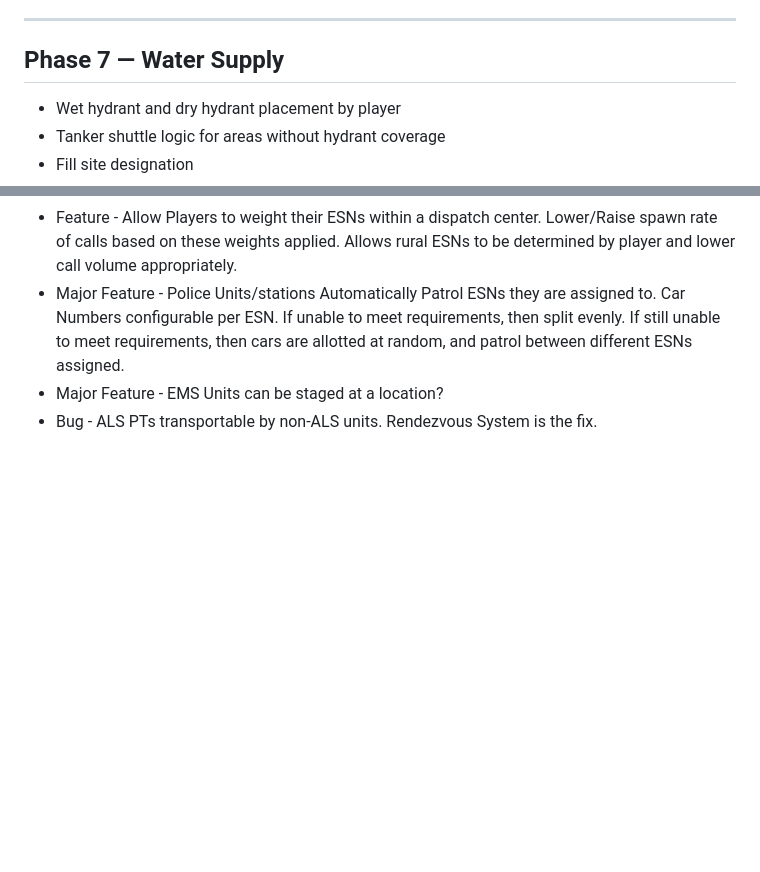
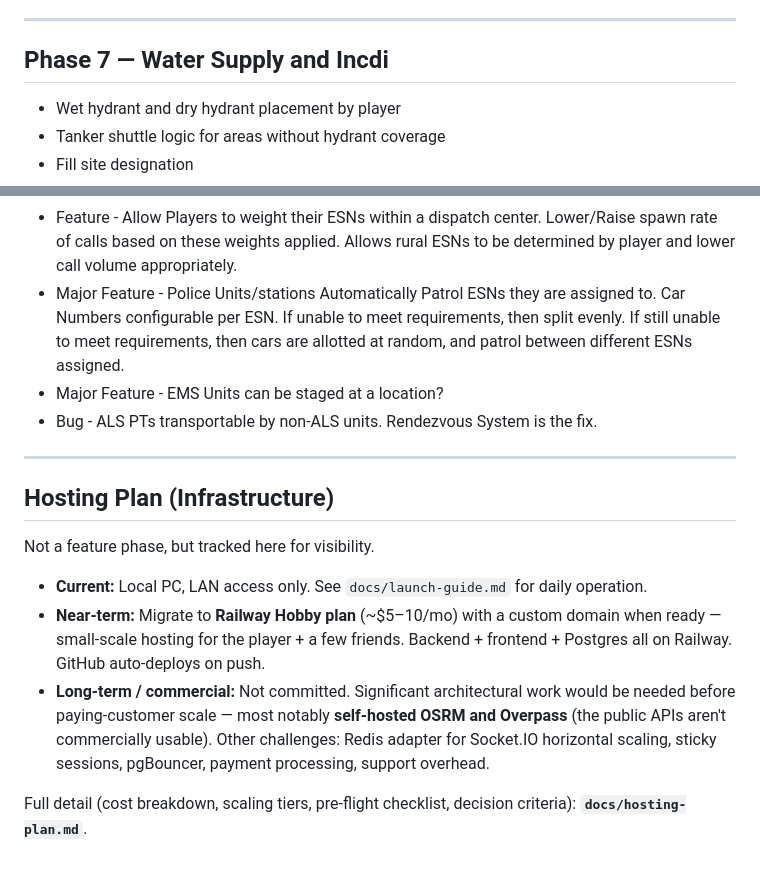
Before and after one commit to moreorlessgit/By-Any-Means-Game-Project, a Markdown page: Docs/roadmap.md, 2 parts joined by grey strips. Drawn GitHub-style; blank space fills up the shorter version.

Commit message:
Hosting Planning and Documentation

```diff
--- a/Docs/roadmap.md
+++ b/Docs/roadmap.md
@@ -120,7 +120,7 @@ See **docs/Phase5.md** for full design, **docs/data-lifecycle.md** for OSM cache
 
 ---
 
-## Phase 7 — Water Supply
+## Phase 7 — Water Supply and Incdi
 
 - Wet hydrant and dry hydrant placement by player
 - Tanker shuttle logic for areas without hydrant coverage
@@ -151,3 +151,15 @@ See **docs/Phase5.md** for full design, **docs/data-lifecycle.md** for OSM cache
 - Major Feature - Police Units/stations Automatically Patrol ESNs they are assigned to. Car Numbers configurable per ESN. If unable to meet requirements, then split evenly. If still unable to meet requirements, then cars are allotted at random, and patrol between different ESNs assigned.
 - Major Feature - EMS Units can be staged at a location?
 - Bug - ALS PTs transportable by non-ALS units. Rendezvous System is the fix.
+
+---
+
+## Hosting Plan (Infrastructure)
+
+Not a feature phase, but tracked here for visibility.
+
+- **Current:** Local PC, LAN access only. See `docs/launch-guide.md` for daily operation.
+- **Near-term:** Migrate to **Railway Hobby plan** (~$5–10/mo) with a custom domain when ready — small-scale hosting for the player + a few friends. Backend + frontend + Postgres all on Railway. GitHub auto-deploys on push.
+- **Long-term / commercial:** Not committed. Significant architectural work would be needed before paying-customer scale — most notably **self-hosted OSRM and Overpass** (the public APIs aren't commercially usable). Other challenges: Redis adapter for Socket.IO horizontal scaling, sticky sessions, pgBouncer, payment processing, support overhead.
+
+Full detail (cost breakdown, scaling tiers, pre-flight checklist, decision criteria): **`docs/hosting-plan.md`**.
```
Also changed, not shown: Docs/hosting-plan.md (added, +202 -0 lines).
